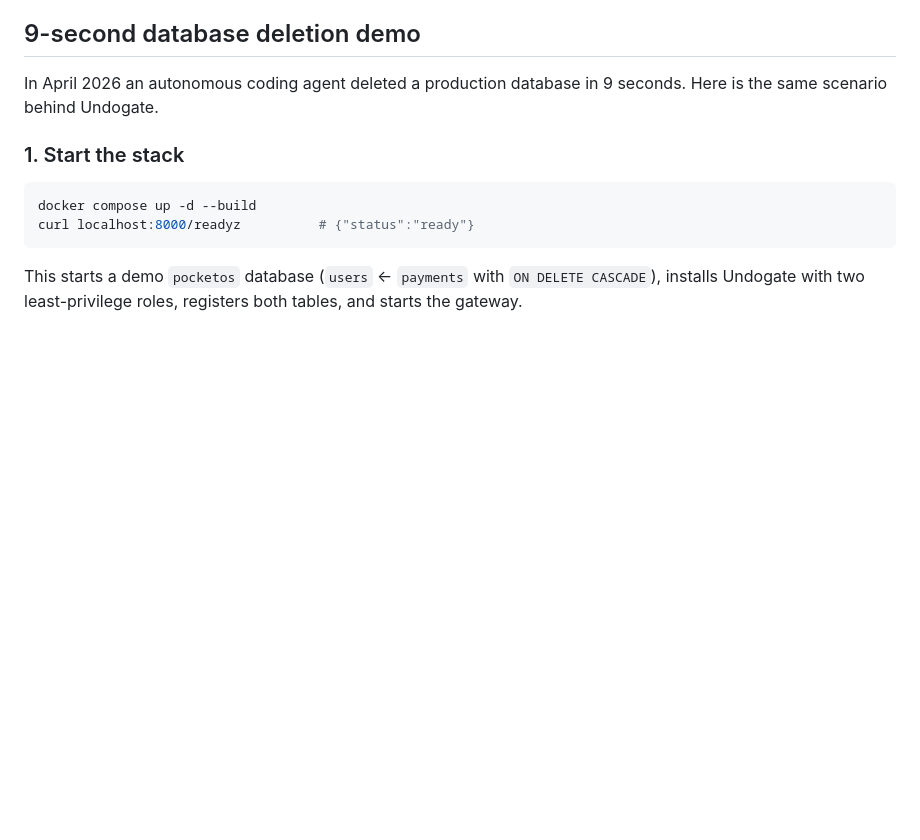
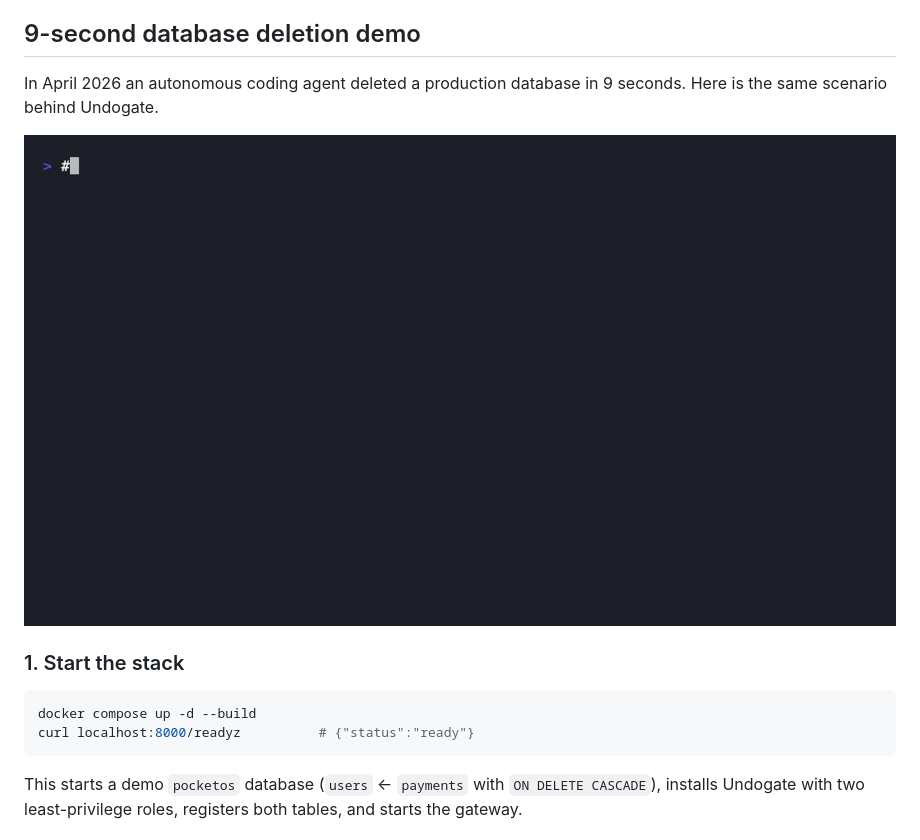
Before and after one commit to ege-usta/lomberk, a Markdown page: README.md, the part around the change. Drawn GitHub-style; pictures changed too: site/demo.gif (added); blank space fills up the shorter version.

Commit message:
docs: recorded demo GIF (vhs) on README and landing page

````diff
--- a/README.md
+++ b/README.md
@@ -6,6 +6,8 @@ Undogate is an MCP gateway for PostgreSQL. AI agents send SQL through it instead
 ## 9-second database deletion demo
 
 In April 2026 an autonomous coding agent deleted a production database in 9 seconds. Here is the same scenario behind Undogate.
+
+![Undogate demo: destructive SQL denied, a protected DELETE held, approved, then undone](site/demo.gif)
 
 ### 1. Start the stack
 ```bash
````
Also changed, not shown: 4 other files.
